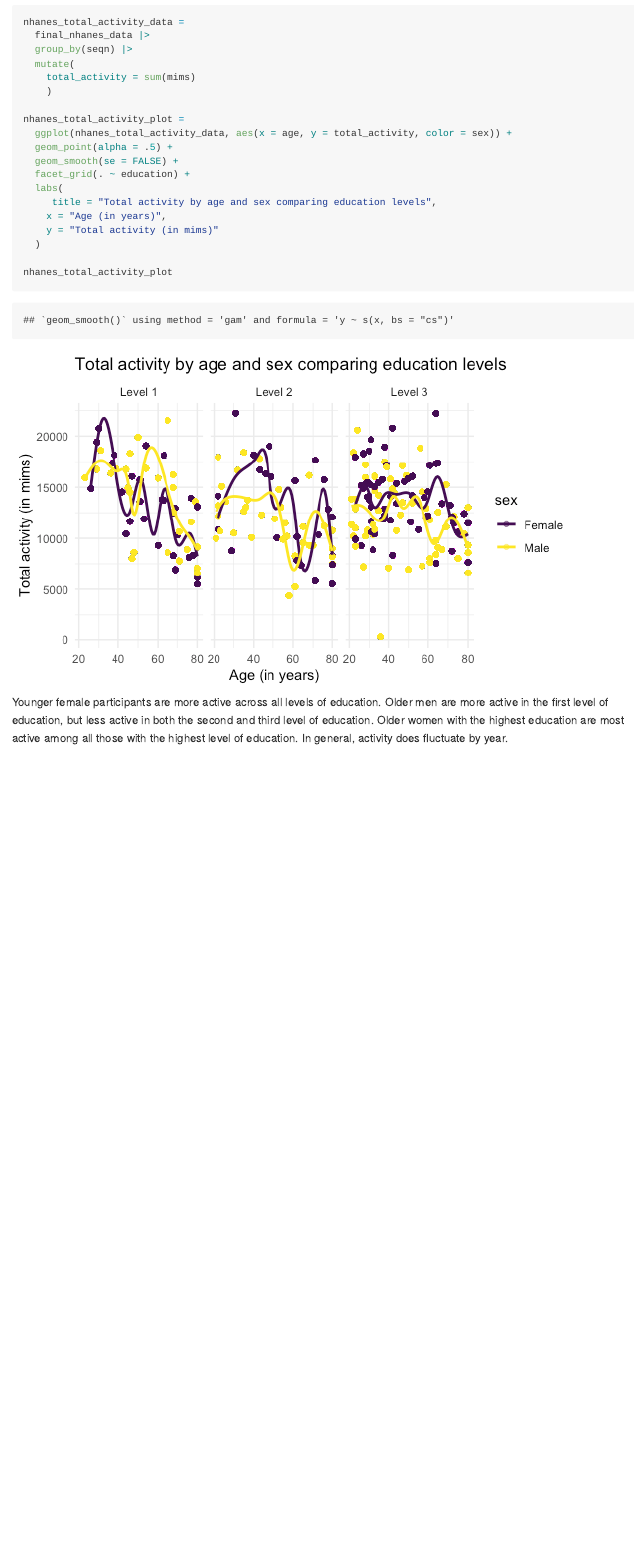
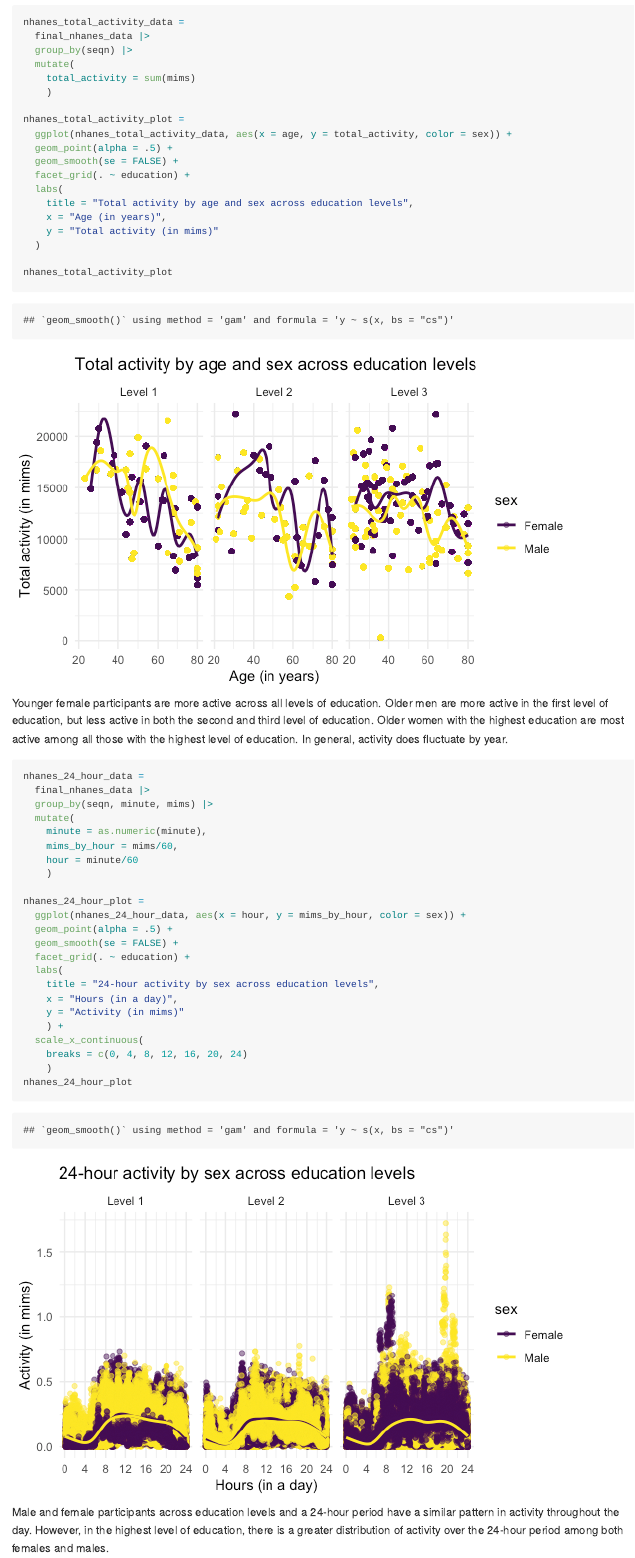
Before and after one commit to dianahern37/p8105_hw3_dmh2228, an R Markdown document (p8105_hw3_dmh2228.Rmd): the page in a window 1100 px wide, from 8060 px down before the commit and from 8330 px down after it, so that both start at the same text. The pictures show the output file p8105_hw3_dmh2228.md that the author committed with the source, drawn offline in the style of GitHub.

Commit message:
created hour variable and mims by hour variable, created plot to show 24-hour activity by sex across education, added description

````diff
--- a/p8105_hw3_dmh2228.Rmd
+++ b/p8105_hw3_dmh2228.Rmd
@@ -240,7 +240,7 @@ nhanes_total_activity_plot =
   geom_smooth(se = FALSE) +
   facet_grid(. ~ education) +
   labs(
-     title = "Total activity by age and sex comparing education levels",
+    title = "Total activity by age and sex across education levels",
     x = "Age (in years)",
     y = "Total activity (in mims)"
   )
@@ -249,3 +249,31 @@ nhanes_total_activity_plot
 ```
 
 Younger female participants are more active across all levels of education. Older men are more active in the first level of education, but less active in both the second and third level of education. Older women with the highest education are most active among all those with the highest level of education. In general, activity does fluctuate by year.
+
+```{r}
+nhanes_24_hour_data =
+  final_nhanes_data |>
+  group_by(seqn, minute, mims) |>
+  mutate(
+    minute = as.numeric(minute),
+    mims_by_hour = mims/60,
+    hour = minute/60
+    )
+
+nhanes_24_hour_plot =
+  ggplot(nhanes_24_hour_data, aes(x = hour, y = mims_by_hour, color = sex)) +
+  geom_point(alpha = .5) +
+  geom_smooth(se = FALSE) +
+  facet_grid(. ~ education) +
+  labs(
+    title = "24-hour activity by sex across education levels",
+    x = "Hours (in a day)",
+    y = "Activity (in mims)"
+    ) +
+  scale_x_continuous(
+    breaks = c(0, 4, 8, 12, 16, 20, 24)
+    )
+nhanes_24_hour_plot
+```
+
+Male and female participants across education levels and a 24-hour period have a similar pattern in activity throughout the day. However, in the highest level of education, there is a greater distribution of activity over the 24-hour period among both females and males.
````
Also changed, not shown: p8105_hw3_dmh2228.md, p8105_hw3_dmh2228_files/figure-gfm/unnamed-chunk-10-1.png (added), p8105_hw3_dmh2228_files/figure-gfm/unnamed-chunk-14-1.png, p8105_hw3_dmh2228_files/figure-gfm/unnamed-chunk-15-1.png (added), p8105_hw3_dmh2228_files/figure-gfm/unnamed-chunk-16-1.png (added), p8105_hw3_dmh2228_files/figure-gfm/unnamed-chunk-9-1.png.
